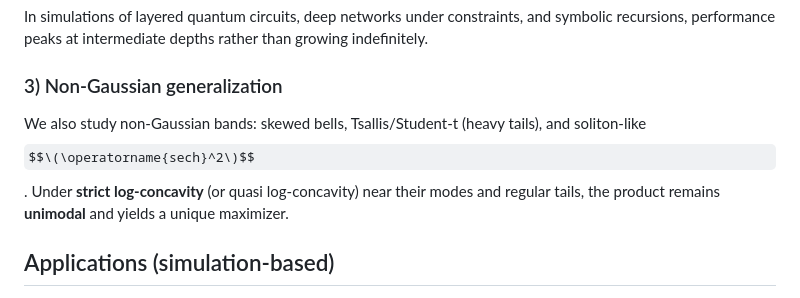
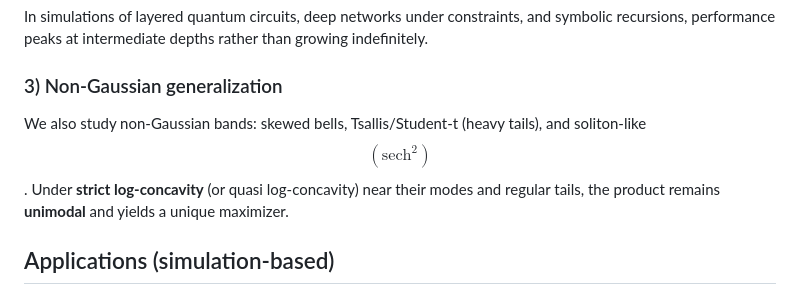
Before and after one commit to EncapsulatorP/rolt-phi-kappa3_expand, a Markdown page: README.md, the part around the change. Drawn GitHub-style; some formulas as TeX source.

Commit message:
Fix LaTeX formatting in README.md

```diff
--- a/README.md
+++ b/README.md
@@ -37,7 +37,7 @@ $$\[
 In simulations of layered quantum circuits, deep networks under constraints, and symbolic recursions, performance peaks at intermediate depths rather than growing indefinitely.
 
 ### 3) Non‑Gaussian generalization
-We also study non‑Gaussian bands: skewed bells, Tsallis/Student‑t (heavy tails), and soliton‑like $$\(\operatorname{sech}^2\)$$. Under **strict log‑concavity** (or quasi log‑concavity) near their modes and regular tails, the product remains **unimodal** and yields a unique maximizer.
+We also study non‑Gaussian bands: skewed bells, Tsallis/Student‑t (heavy tails), and soliton‑like $$(\mathrm{sech}^2)$$. Under **strict log‑concavity** (or quasi log‑concavity) near their modes and regular tails, the product remains **unimodal** and yields a unique maximizer.
 
 
 
```
